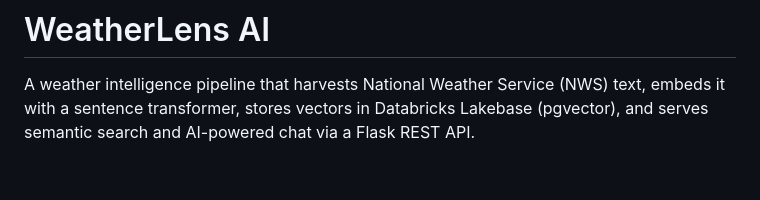
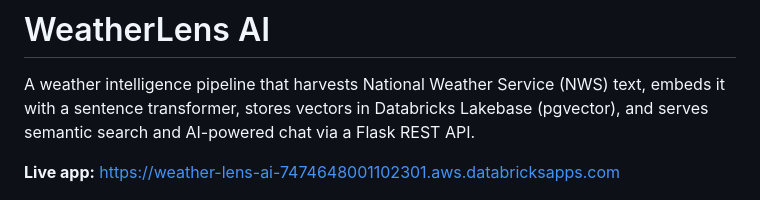
Before and after one commit to svolodarskyi/weather-lense-ai, a Markdown page: README.md, the part around the change. Drawn GitHub-style; blank space fills up the shorter version.

Commit message:
docs: add live app link to README header
Co-Authored-By: Claude Sonnet 4.6 <noreply@anthropic.com>

```diff
--- a/README.md
+++ b/README.md
@@ -1,6 +1,8 @@
 # WeatherLens AI
 
 A weather intelligence pipeline that harvests National Weather Service (NWS) text, embeds it with a sentence transformer, stores vectors in Databricks Lakebase (pgvector), and serves semantic search and AI-powered chat via a Flask REST API.
+
+**Live app:** https://weather-lens-ai-7474648001102301.aws.databricksapps.com
 
 ![WeatherLens AI — search results and AI summary](docs/screenshot-search.png)
 
```
